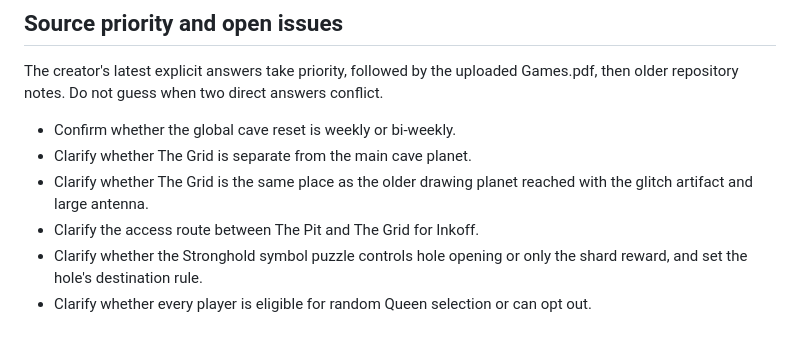
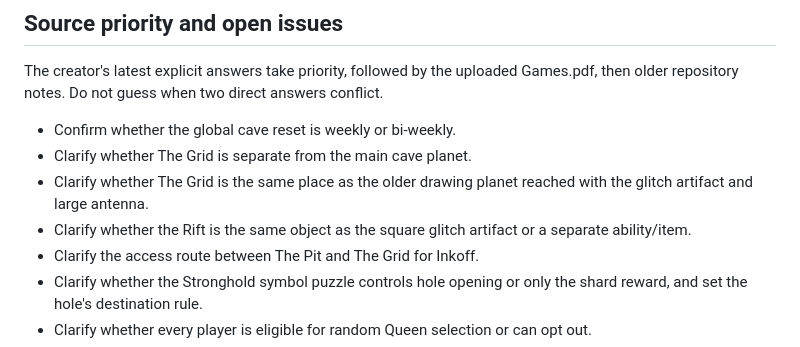
Before and after one commit to DiceeInked/ideal-goggles, a Markdown page: drawing-adventure-game/PROJECT_OVERVIEW_AI.md, the part around the change. Rendered like a GitHub page.

Commit message:
Add Rift and Grid clarification points to project overview

```diff
--- a/drawing-adventure-game/PROJECT_OVERVIEW_AI.md
+++ b/drawing-adventure-game/PROJECT_OVERVIEW_AI.md
@@ -66,6 +66,7 @@ The creator's latest explicit answers take priority, followed by the uploaded Ga
 - Confirm whether the global cave reset is weekly or bi-weekly.
 - Clarify whether The Grid is separate from the main cave planet.
 - Clarify whether The Grid is the same place as the older drawing planet reached with the glitch artifact and large antenna.
+- Clarify whether the Rift is the same object as the square glitch artifact or a separate ability/item.
 - Clarify the access route between The Pit and The Grid for Inkoff.
 - Clarify whether the Stronghold symbol puzzle controls hole opening or only the shard reward, and set the hole's destination rule.
 - Clarify whether every player is eligible for random Queen selection or can opt out.
```
